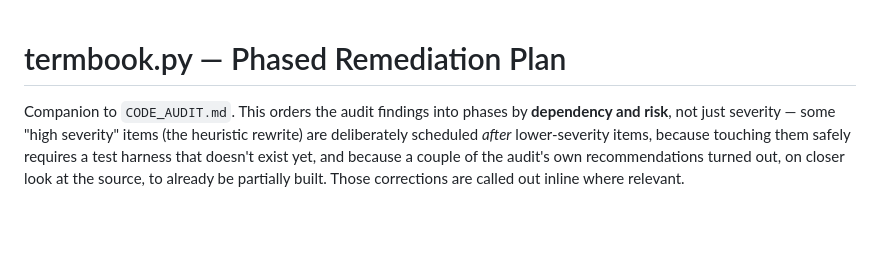
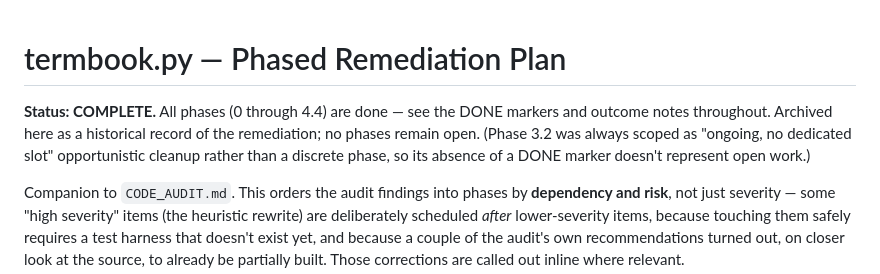
Before and after one commit to macsplit/termbook, a Markdown page: docs/archive/REMEDIATION_PLAN.md, the part around the change. Drawn GitHub-style; blank space fills up the shorter version.

Commit message:
Retire REMEDIATION_PLAN.md to docs/archive now all phases are complete
Phases 0 through 4.4 are all DONE. Move to docs/archive/ as a historical
record rather than deleting, since it documents the reasoning behind a
lot of the code's current shape.

```diff
--- a/REMEDIATION_PLAN.md
+++ b/docs/archive/REMEDIATION_PLAN.md
@@ -1,4 +1,10 @@
 # termbook.py — Phased Remediation Plan
+
+**Status: COMPLETE.** All phases (0 through 4.4) are done — see the DONE
+markers and outcome notes throughout. Archived here as a historical record
+of the remediation; no phases remain open. (Phase 3.2 was always scoped as
+"ongoing, no dedicated slot" opportunistic cleanup rather than a discrete
+phase, so its absence of a DONE marker doesn't represent open work.)
 
 Companion to `CODE_AUDIT.md`. This orders the audit findings into phases by **dependency and risk**, not just severity — some "high severity" items (the heuristic rewrite) are deliberately scheduled *after* lower-severity items, because touching them safely requires a test harness that doesn't exist yet, and because a couple of the audit's own recommendations turned out, on closer look at the source, to already be partially built. Those corrections are called out inline where relevant.
 
```
